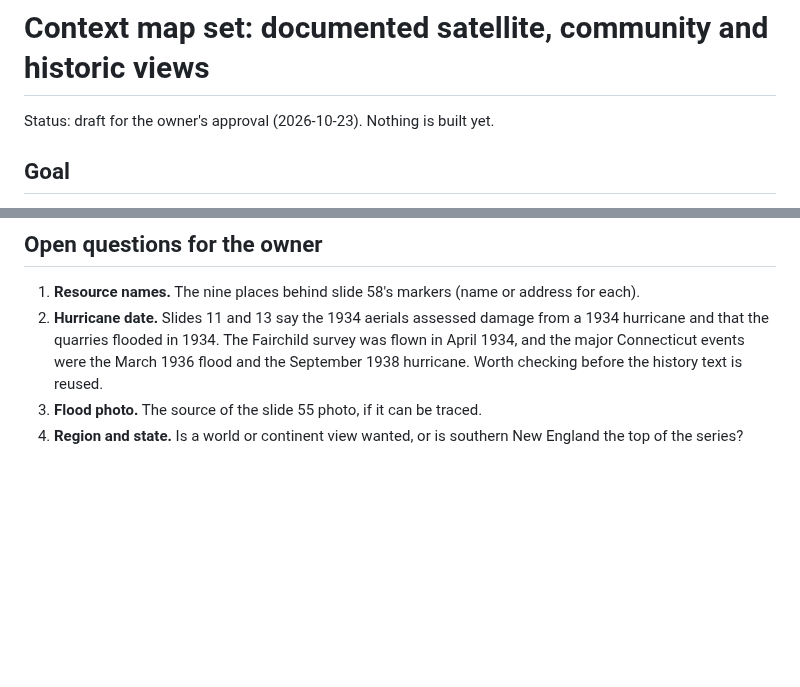
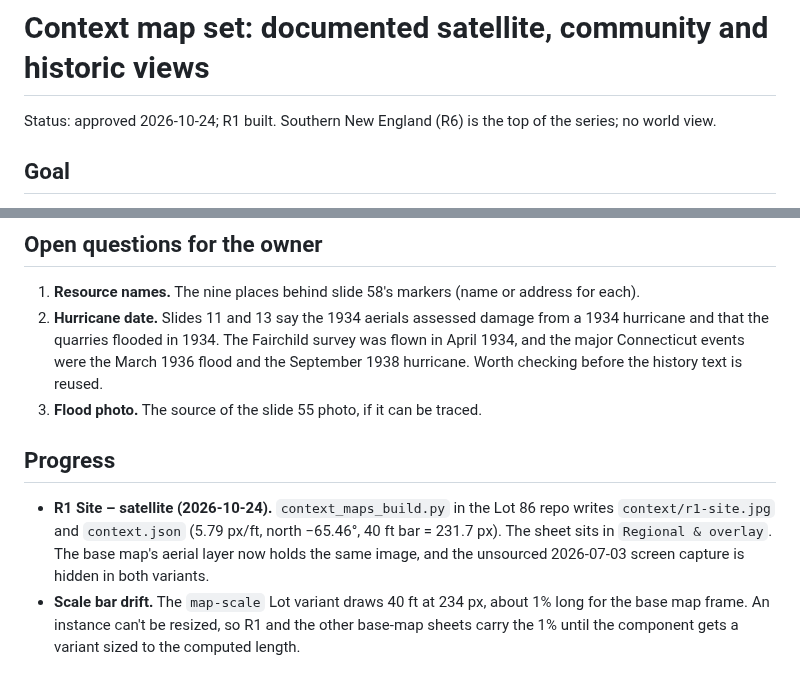
Before and after one commit to keser/site-toolkit, a Markdown page: design-language/plans/2026-10-23-context-map-set.md, 2 parts joined by grey strips. Drawn GitHub-style; blank space fills up the shorter version.

Commit message:
Context map plan: approved, R1 built
Southern New England is the top of the series. Logs R1 and the 1% scale bar
drift in the map-scale Lot variant.

Co-Authored-By: Claude Opus 5.5 <noreply@anthropic.com>

```diff
--- a/design-language/plans/2026-10-23-context-map-set.md
+++ b/design-language/plans/2026-10-23-context-map-set.md
@@ -1,6 +1,6 @@
 # Context map set: documented satellite, community and historic views
 
-Status: draft for the owner's approval (2026-10-23). Nothing is built yet.
+Status: approved 2026-10-24; R1 built. Southern New England (R6) is the top of the series; no world view.
 
 ## Goal
 
@@ -77,5 +77,13 @@ the owner wants road distance.
    major Connecticut events were the March 1936 flood and the September 1938 hurricane. Worth
    checking before the history text is reused.
 3. **Flood photo.** The source of the slide 55 photo, if it can be traced.
-4. **Region and state.** Is a world or continent view wanted, or is southern New England the top
-   of the series?
+
+## Progress
+
+- **R1 Site – satellite (2026-10-24).** `context_maps_build.py` in the Lot 86 repo writes
+  `context/r1-site.jpg` and `context.json` (5.79 px/ft, north −65.46°, 40 ft bar = 231.7 px). The
+  sheet sits in `Regional & overlay`. The base map's aerial layer now holds the same image, and the
+  unsourced 2026-07-03 screen capture is hidden in both variants.
+- **Scale bar drift.** The `map-scale` Lot variant draws 40 ft at 234 px, about 1% long for the base
+  map frame. An instance can't be resized, so R1 and the other base-map sheets carry the 1% until the
+  component gets a variant sized to the computed length.
```
